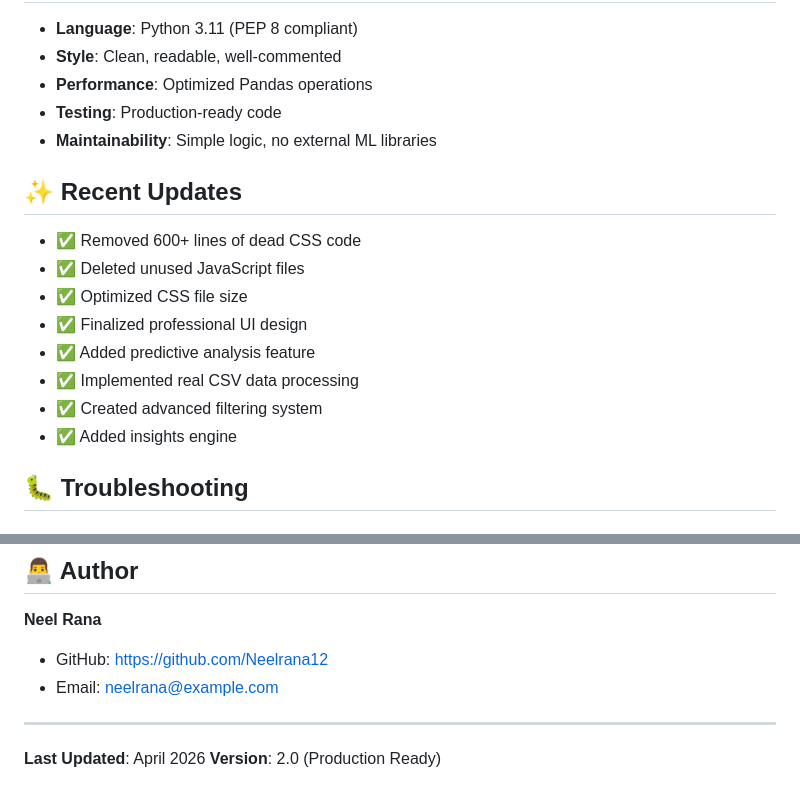
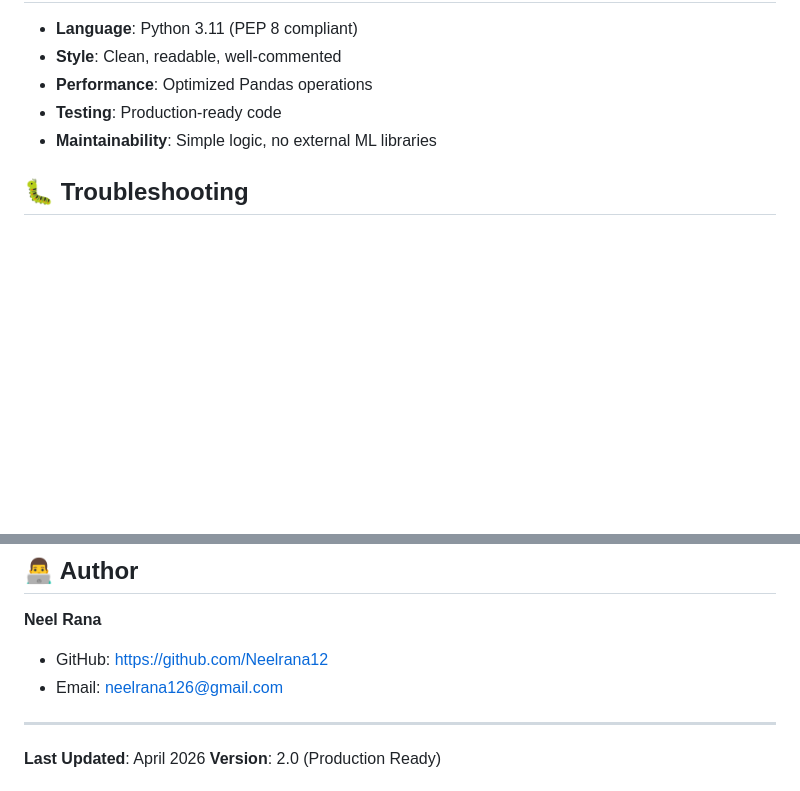
Before and after one commit to Neelrana12/python_web, a Markdown page: README.md, 2 parts joined by grey strips. GitHub-like rendering; blank space fills up the shorter version.

Commit message:
Remove Recent Updates and update author email
Removed the Recent Updates section and updated the author's email.

```diff
--- a/README.md
+++ b/README.md
@@ -300,17 +300,6 @@ Render automatically deploys on push!
 - **Testing**: Production-ready code
 - **Maintainability**: Simple logic, no external ML libraries
 
-## ✨ Recent Updates
-
-- ✅ Removed 600+ lines of dead CSS code
-- ✅ Deleted unused JavaScript files
-- ✅ Optimized CSS file size
-- ✅ Finalized professional UI design
-- ✅ Added predictive analysis feature
-- ✅ Implemented real CSV data processing
-- ✅ Created advanced filtering system
-- ✅ Added insights engine
-
 ## 🐛 Troubleshooting
 
 ### Port Already in Use
@@ -348,7 +337,7 @@ MIT License - Free for personal and educational use
 
 **Neel Rana**
 - GitHub: https://github.com/Neelrana12
-- Email: neelrana@example.com
+- Email: neelrana126@gmail.com
 
 ---
 
```
